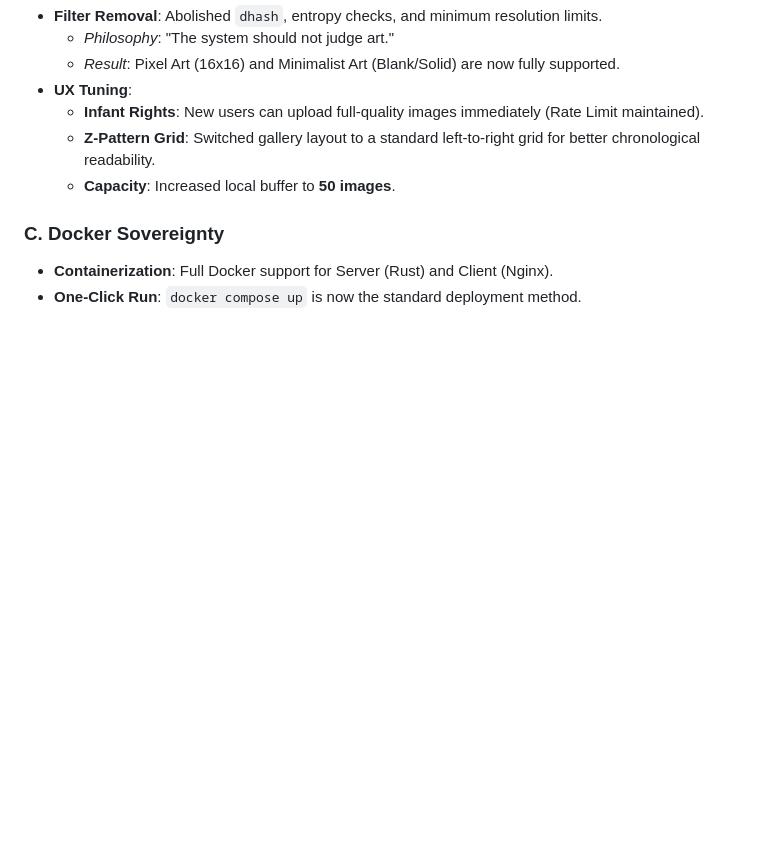
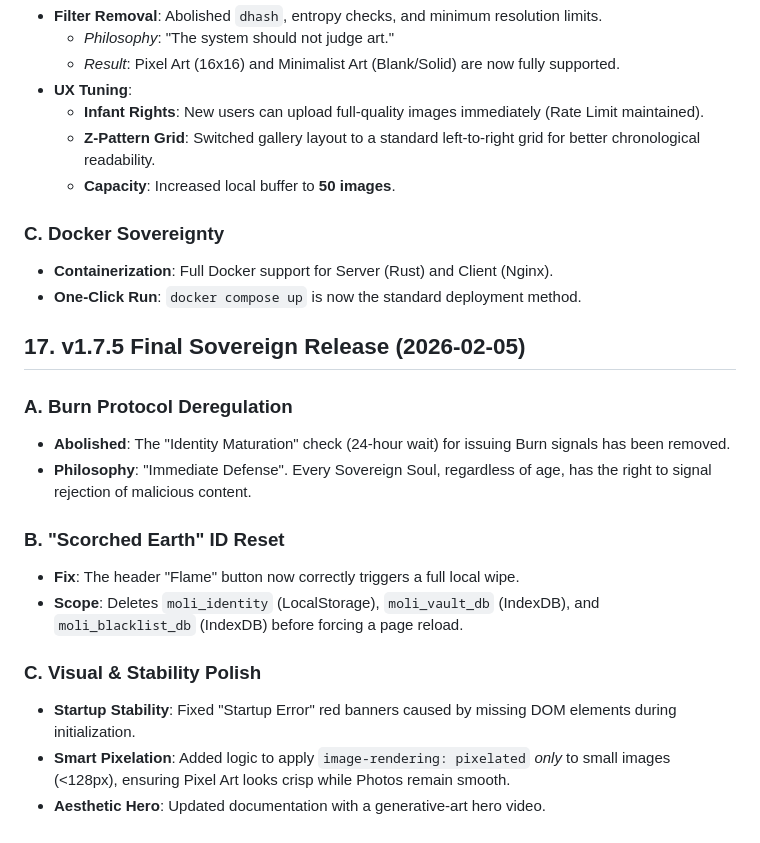
Before and after one commit to moli-green/moli-p2p, a Markdown page: spec.md, the part around the change. GitHub-like rendering; blank space fills up the shorter version.

Commit message:
docs: update spec.md with v1.7.5 final release notes (deregulation)

```diff
--- a/spec.md
+++ b/spec.md
@@ -534,3 +534,18 @@ To maximize maintainability and focus on the core "Human-to-Human" experience, w
 ### C. Docker Sovereignty
 -   **Containerization**: Full Docker support for Server (Rust) and Client (Nginx).
 -   **One-Click Run**: `docker compose up` is now the standard deployment method.
+
+## 17. v1.7.5 Final Sovereign Release (2026-02-05)
+
+### A. Burn Protocol Deregulation
+-   **Abolished**: The "Identity Maturation" check (24-hour wait) for issuing Burn signals has been removed.
+-   **Philosophy**: "Immediate Defense". Every Sovereign Soul, regardless of age, has the right to signal rejection of malicious content.
+
+### B. "Scorched Earth" ID Reset
+-   **Fix**: The header "Flame" button now correctly triggers a full local wipe.
+-   **Scope**: Deletes `moli_identity` (LocalStorage), `moli_vault_db` (IndexDB), and `moli_blacklist_db` (IndexDB) before forcing a page reload.
+
+### C. Visual & Stability Polish
+-   **Startup Stability**: Fixed "Startup Error" red banners caused by missing DOM elements during initialization.
+-   **Smart Pixelation**: Added logic to apply `image-rendering: pixelated` *only* to small images (<128px), ensuring Pixel Art looks crisp while Photos remain smooth.
+-   **Aesthetic Hero**: Updated documentation with a generative-art hero video.
```
